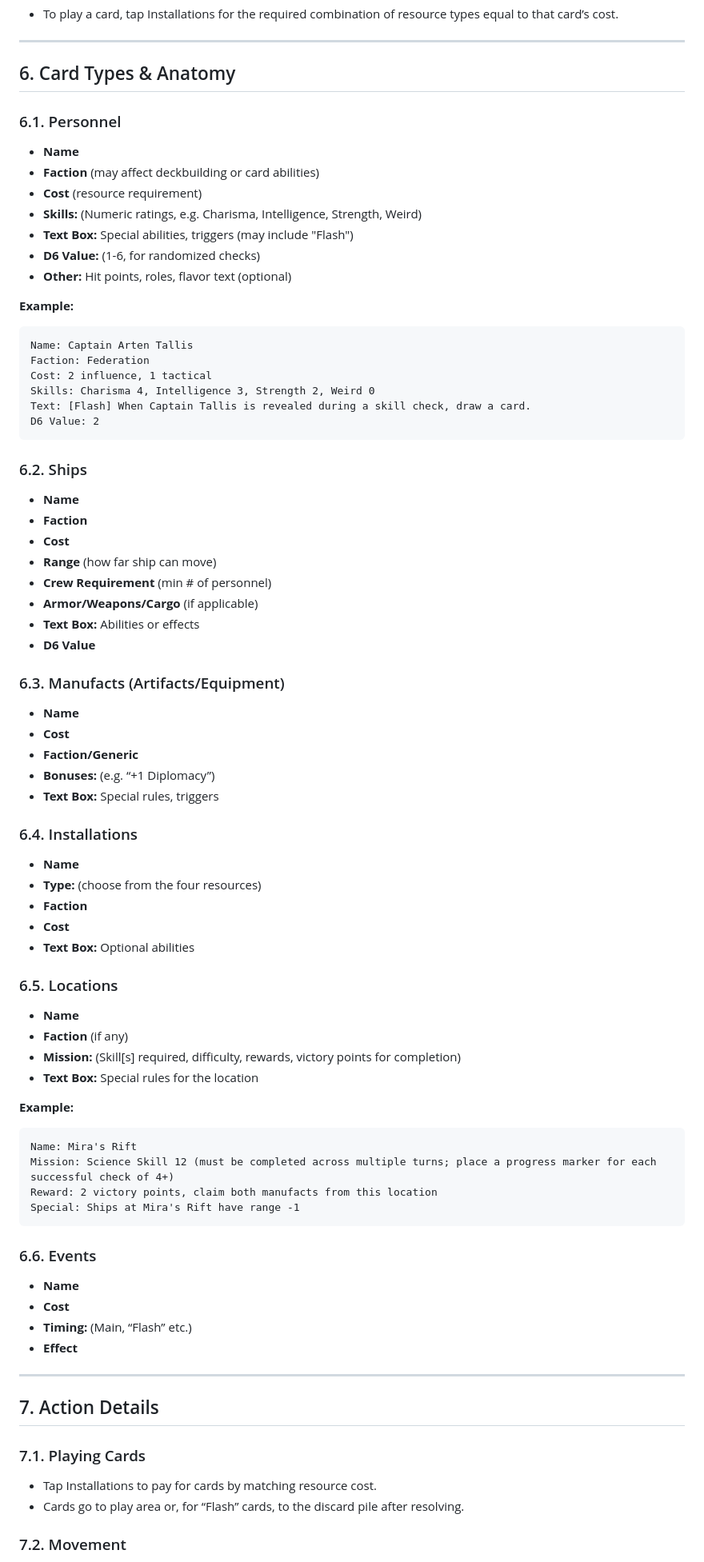
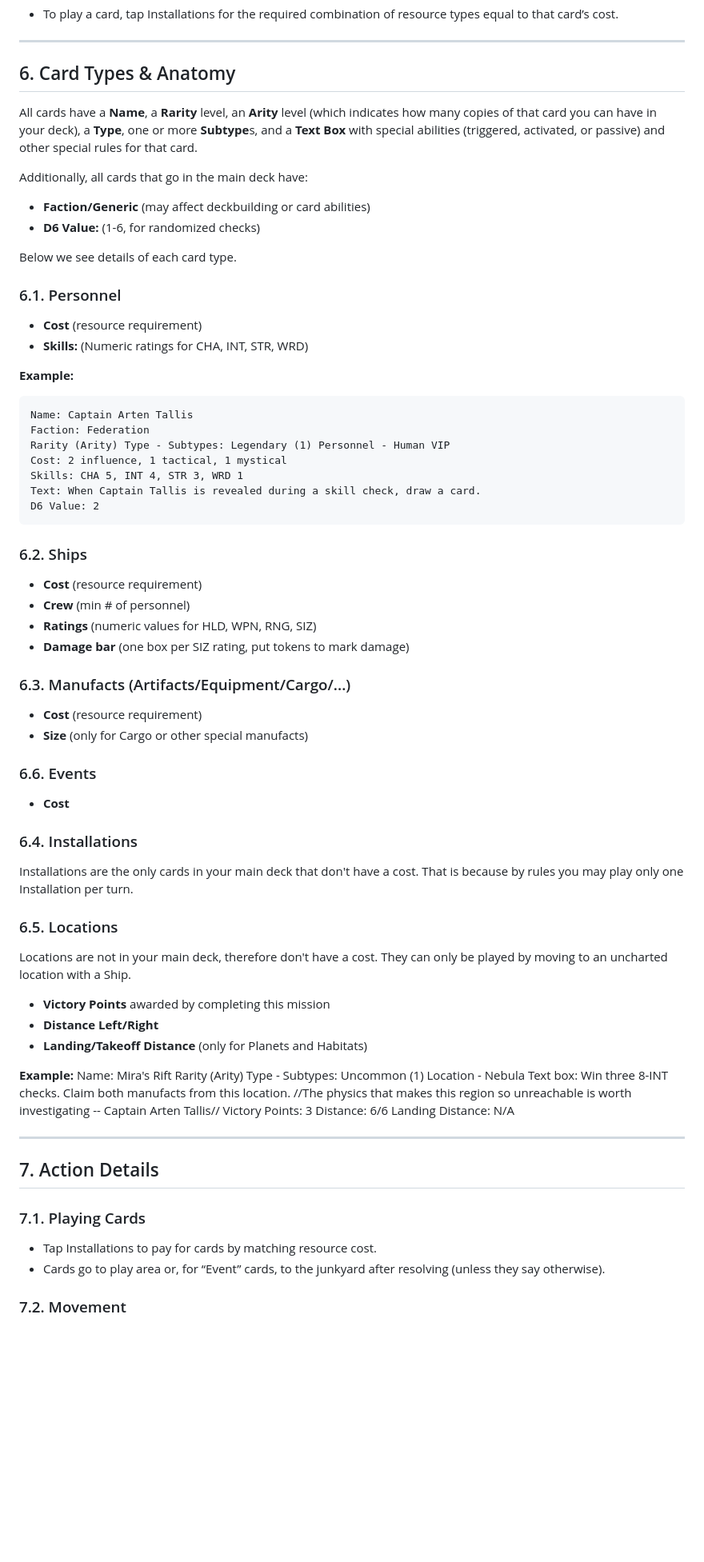
Before and after one commit to albx79/uncharted-void, a Markdown page: UnchartedVoid_Rules.md, the part around one of its changes. Shown at 80% size. GitHub-like rendering; blank space fills up the shorter version.

```diff
--- a/UnchartedVoid_Rules.md
+++ b/UnchartedVoid_Rules.md
@@ -120,66 +122,60 @@ There are four resource types, corresponding to Installations:
 
 ## 6. Card Types & Anatomy
 
+All cards have a **Name**, a **Rarity** level, an **Arity** level (which indicates how many copies of that card you can have in your deck),
+a **Type**, one or more **Subtype**s, and a **Text Box** with special abilities (triggered, activated, or passive) and other special rules
+for that card.
+
+Additionally, all cards that go in the main deck have:
+- **Faction/Generic** (may affect deckbuilding or card abilities)
+- **D6 Value:** (1-6, for randomized checks)
+
+Below we see details of each card type.
+
 ### 6.1. Personnel
-- **Name**
-- **Faction** (may affect deckbuilding or card abilities)
 - **Cost** (resource requirement)
-- **Skills:** (Numeric ratings, e.g. Charisma, Intelligence, Strength, Weird)
-- **Text Box:** Special abilities, triggers (may include "Flash")
-- **D6 Value:** (1-6, for randomized checks)
-- **Other:** Hit points, roles, flavor text (optional)
+- **Skills:** (Numeric ratings for CHA, INT, STR, WRD)
 
 **Example:**
 
     Name: Captain Arten Tallis
     Faction: Federation
-    Cost: 2 influence, 1 tactical
-    Skills: Charisma 4, Intelligence 3, Strength 2, Weird 0
-    Text: [Flash] When Captain Tallis is revealed during a skill check, draw a card.
+    Rarity (Arity) Type - Subtypes: Legendary (1) Personnel - Human VIP
+    Cost: 2 influence, 1 tactical, 1 mystical
+    Skills: CHA 5, INT 4, STR 3, WRD 1
+    Text: When Captain Tallis is revealed during a skill check, draw a card.
     D6 Value: 2
 
 ### 6.2. Ships
-- **Name**
-- **Faction**
+- **Cost** (resource requirement)
+- **Crew** (min # of personnel)
+- **Ratings** (numeric values for HLD, WPN, RNG, SIZ)
+- **Damage bar** (one box per SIZ rating, put tokens to mark damage)
+
+### 6.3. Manufacts (Artifacts/Equipment/Cargo/...)
+- **Cost** (resource requirement)
+- **Size** (only for Cargo or other special manufacts)
+
+### 6.6. Events
 - **Cost**
-- **Range** (how far ship can move)
-- **Crew Requirement** (min # of personnel)
-- **Armor/Weapons/Cargo** (if applicable)
-- **Text Box:** Abilities or effects
-- **D6 Value**
-
-### 6.3. Manufacts (Artifacts/Equipment)
-- **Name**
-- **Cost**
-- **Faction/Generic**
-- **Bonuses:** (e.g. “+1 Diplomacy”)
-- **Text Box:** Special rules, triggers
 
 ### 6.4. Installations
-- **Name**
-- **Type:** (choose from the four resources)
-- **Faction**
-- **Cost**
-- **Text Box:** Optional abilities
+Installations are the only cards in your main deck that don't have a cost. That is because by rules you may play only one Installation per turn.
 
 ### 6.5. Locations
-- **Name**
-- **Faction** (if any)
-- **Mission:** (Skill[s] required, difficulty, rewards, victory points for completion)
-- **Text Box:** Special rules for the location
+Locations are not in your main deck, therefore don't have a cost. They can only be played by moving to an uncharted location with a Ship.
+
+- **Victory Points** awarded by completing this mission
+- **Distance Left/Right**
+- **Landing/Takeoff Distance** (only for Planets and Habitats)
 
 **Example:**
-
     Name: Mira's Rift
-    Mission: Science Skill 12 (must be completed across multiple turns; place a progress marker for each successful check of 4+)
-    Reward: 2 victory points, claim both manufacts from this location
-    Special: Ships at Mira's Rift have range -1
-
-### 6.6. Events
-- **Name**
-- **Cost**
-- **Timing:** (Main, “Flash” etc.)
-- **Effect**
+    Rarity (Arity) Type - Subtypes: Uncommon (1) Location - Nebula
+    Text box: Win three 8-INT checks. Claim both manufacts from this location. //The physics that makes this region so unreachable is worth investigating -- Captain Arten Tallis//
+    Victory Points: 3
+    Distance: 6/6
+    Landing Distance: N/A
 
 ---
 
@@ -187,6 +183,6 @@ There are four resource types, corresponding to Installations:
 
 ### 7.1. Playing Cards
 - Tap Installations to pay for cards by matching resource cost.
-- Cards go to play area or, for “Flash” cards, to the discard pile after resolving.
+- Cards go to play area or, for “Event” cards, to the junkyard after resolving (unless they say otherwise).
 
 ### 7.2. Movement
```
Also changed, not shown: other parts of UnchartedVoid_Rules.md (+45 -29 lines).
